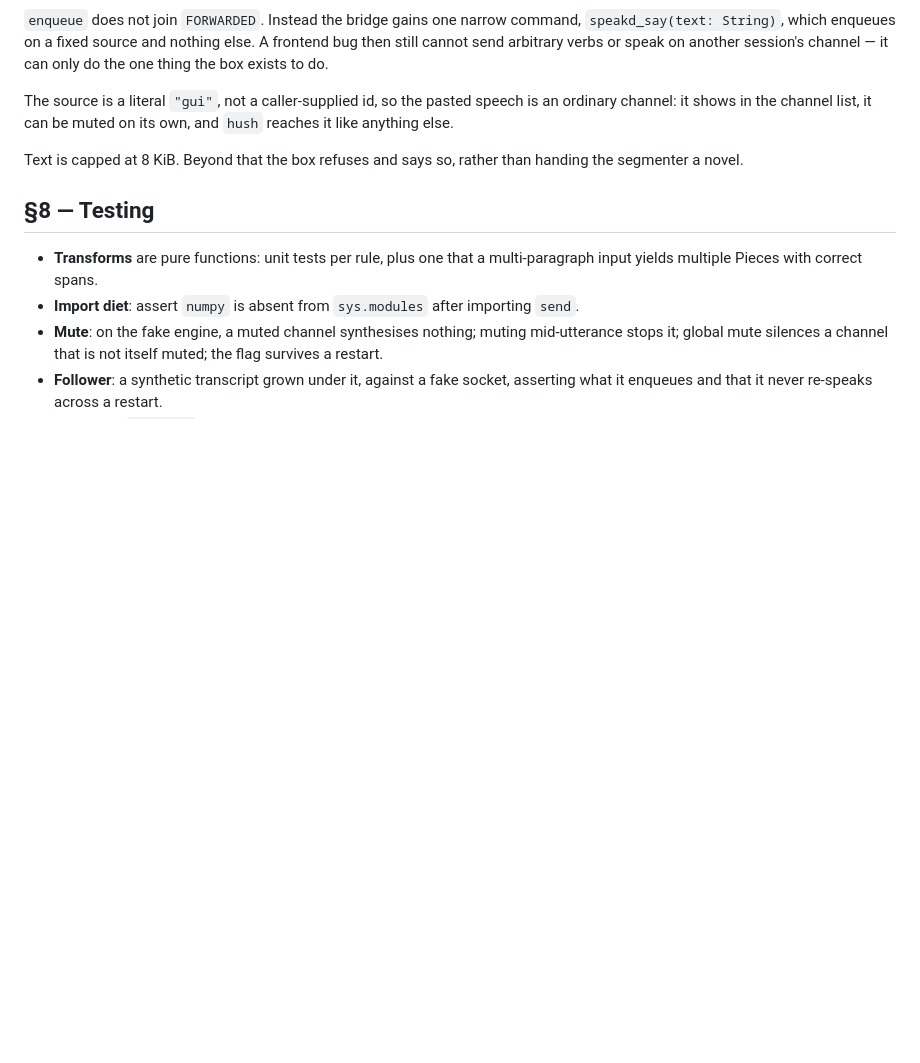
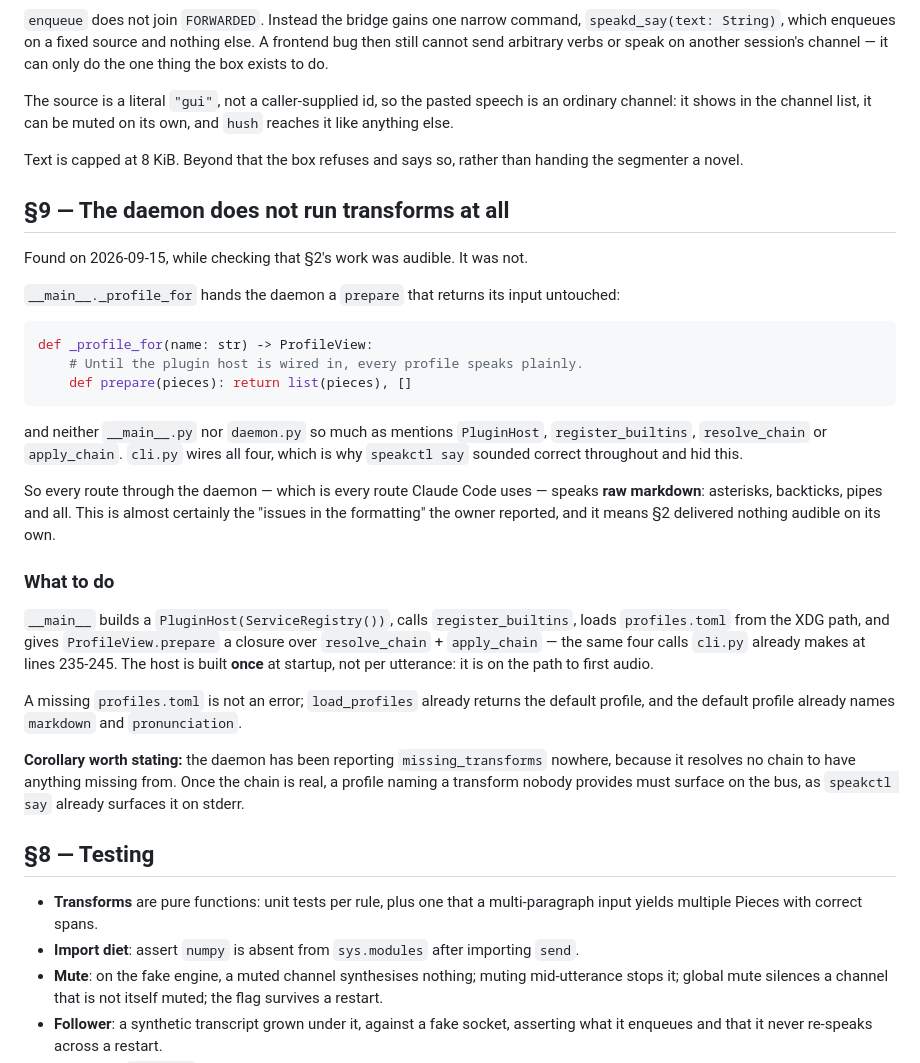
Before and after one commit to sfgartland/speakd, a Markdown page: docs/design/2026-09-15-streaming-narration-design.md, the part around the change. Drawn GitHub-style; blank space fills up the shorter version.

Commit message:
Record that the daemon runs no transforms at all
Found while checking whether the transform work was audible. It is not:
_profile_for hands the daemon a passthrough prepare, and neither
__main__ nor daemon.py mentions the plugin host. cli.py wires it, which
is why speakctl say sounded right and hid this. Every route through the
daemon -- every route Claude Code uses -- speaks raw markdown.

Co-Authored-By: Claude Opus 5 <noreply@anthropic.com>
Claude-Session: https://claude.ai/code/session_01PrGTbtdNoB7icbkEyZajv7

````diff
--- a/docs/design/2026-09-15-streaming-narration-design.md
+++ b/docs/design/2026-09-15-streaming-narration-design.md
@@ -399,6 +399,45 @@ own, and `hush` reaches it like anything else.
 Text is capped at 8 KiB. Beyond that the box refuses and says so, rather than
 handing the segmenter a novel.
 
+## §9 — The daemon does not run transforms at all
+
+Found on 2026-09-15, while checking that §2's work was audible. It was not.
+
+`__main__._profile_for` hands the daemon a `prepare` that returns its input
+untouched:
+
+```python
+def _profile_for(name: str) -> ProfileView:
+    # Until the plugin host is wired in, every profile speaks plainly.
+    def prepare(pieces): return list(pieces), []
+```
+
+and neither `__main__.py` nor `daemon.py` so much as mentions `PluginHost`,
+`register_builtins`, `resolve_chain` or `apply_chain`. `cli.py` wires all four,
+which is why `speakctl say` sounded correct throughout and hid this.
+
+So every route through the daemon — which is every route Claude Code uses —
+speaks **raw markdown**: asterisks, backticks, pipes and all. This is almost
+certainly the "issues in the formatting" the owner reported, and it means §2
+delivered nothing audible on its own.
+
+### What to do
+
+`__main__` builds a `PluginHost(ServiceRegistry())`, calls `register_builtins`,
+loads `profiles.toml` from the XDG path, and gives `ProfileView.prepare` a
+closure over `resolve_chain` + `apply_chain` — the same four calls `cli.py`
+already makes at lines 235-245. The host is built **once** at startup, not per
+utterance: it is on the path to first audio.
+
+A missing `profiles.toml` is not an error; `load_profiles` already returns the
+default profile, and the default profile already names `markdown` and
+`pronunciation`.
+
+**Corollary worth stating:** the daemon has been reporting `missing_transforms`
+nowhere, because it resolves no chain to have anything missing from. Once the
+chain is real, a profile naming a transform nobody provides must surface on the
+bus, as `speakctl say` already surfaces it on stderr.
+
 ## §8 — Testing
 
 - **Transforms** are pure functions: unit tests per rule, plus one that a
````
